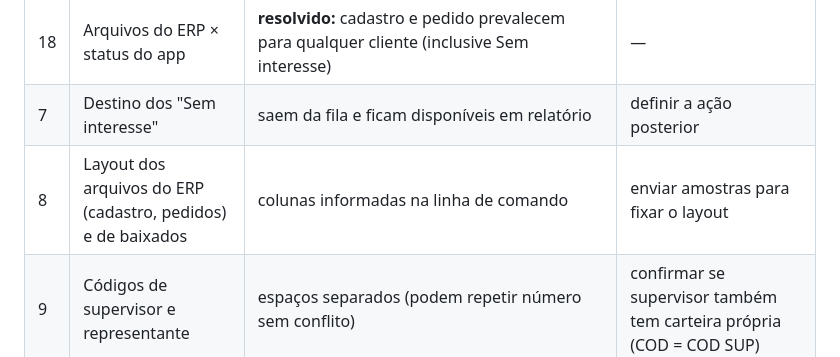
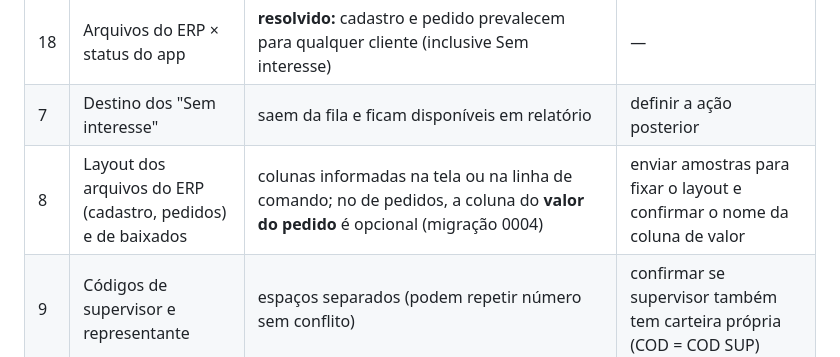
Before and after one commit to EquipeGF2/Germani_Prospect, a Markdown page: docs/07-pendencias.md, the part around the change. GitHub-like rendering.

```diff
--- a/docs/07-pendencias.md
+++ b/docs/07-pendencias.md
@@ -10,7 +10,7 @@ Atualizado em 2026-10-19. Cada item diz o que já está implementado como padrã
 | 4 | Análise financeira | **resolvido:** começa no arquivo de cadastro; termina com o OK do analista — a liberação sempre ocorre, com condição (à vista/antecipado ou a prazo), restrição de crédito sim/não e limite estipulado → Aguardando pedido; 10 dias = alerta | — |
 | 18 | Arquivos do ERP × status do app | **resolvido:** cadastro e pedido prevalecem para qualquer cliente (inclusive Sem interesse) | — |
 | 7 | Destino dos "Sem interesse" | saem da fila e ficam disponíveis em relatório | definir a ação posterior |
-| 8 | Layout dos arquivos do ERP (cadastro, pedidos) e de baixados | colunas informadas na linha de comando | enviar amostras para fixar o layout |
+| 8 | Layout dos arquivos do ERP (cadastro, pedidos) e de baixados | colunas informadas na tela ou na linha de comando; no de pedidos, a coluna do **valor do pedido** é opcional (migração 0004) | enviar amostras para fixar o layout e confirmar o nome da coluna de valor |
 | 9 | Códigos de supervisor e representante | espaços separados (podem repetir número sem conflito) | confirmar se supervisor também tem carteira própria (COD = COD SUP) |
 | 10 | Canal das tentativas da planilha | `nao_informado` | — |
 | 11 | Permissões do token do app × triggers | — | itens "Verificar" do [ADR-0001](adr/0001-turso-direto-github-pages.md) |
```
Also changed, not shown: docs/03-regras-negocio.md (+6 -6 lines).
